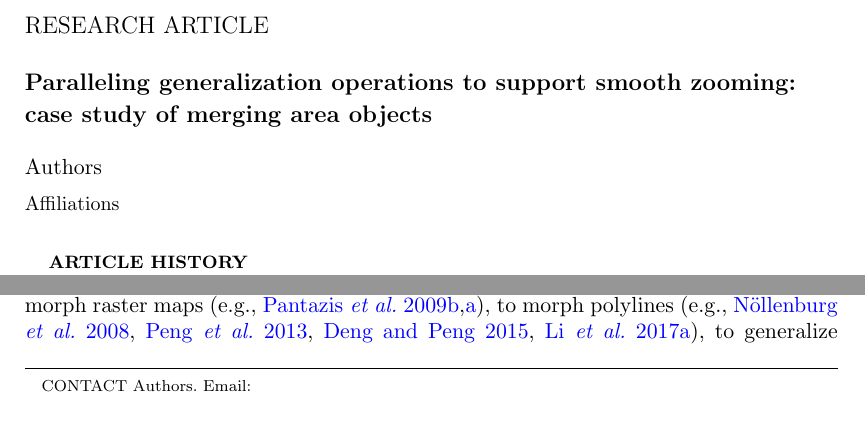
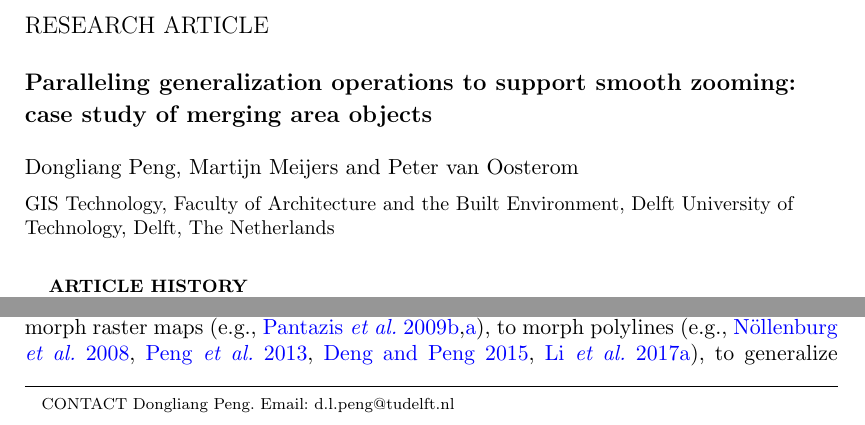
Before and after one commit to pengdlzn/parallel-merge-ijgis, a LaTeX document (parallel_merge_ijgis.tex): two parts of page 1 of 25, joined at a grey line, cut so that both start at the same text. Compiled offline with pdfLaTeX.

Commit message:
Updates from Overleaf

```diff
--- a/parallel_merge_ijgis.tex
+++ b/parallel_merge_ijgis.tex
@@ -15,15 +15,15 @@ case study of merging area objects}
 
 \author{
 \name{
-Authors\thanks{CONTACT Authors. Email: }
-%Dongliang Peng\thanks{CONTACT Dongliang Peng. Email: d.l.peng@tudelft.nl},
-%Martijn Meijers and
-%Peter van Oosterom
+%Authors\thanks{CONTACT Authors. Email: }
+Dongliang Peng\thanks{CONTACT Dongliang Peng. Email: d.l.peng@tudelft.nl},
+Martijn Meijers and
+Peter van Oosterom
 }
 \affil{
-%GIS Technology, Faculty of Architecture and the Built Environment,
-%Delft University of Technology, Delft, The Netherlands
-Affiliations
+GIS Technology, Faculty of Architecture and the Built Environment,
+Delft University of Technology, Delft, The Netherlands
+%Affiliations
 }
 }
 
```
